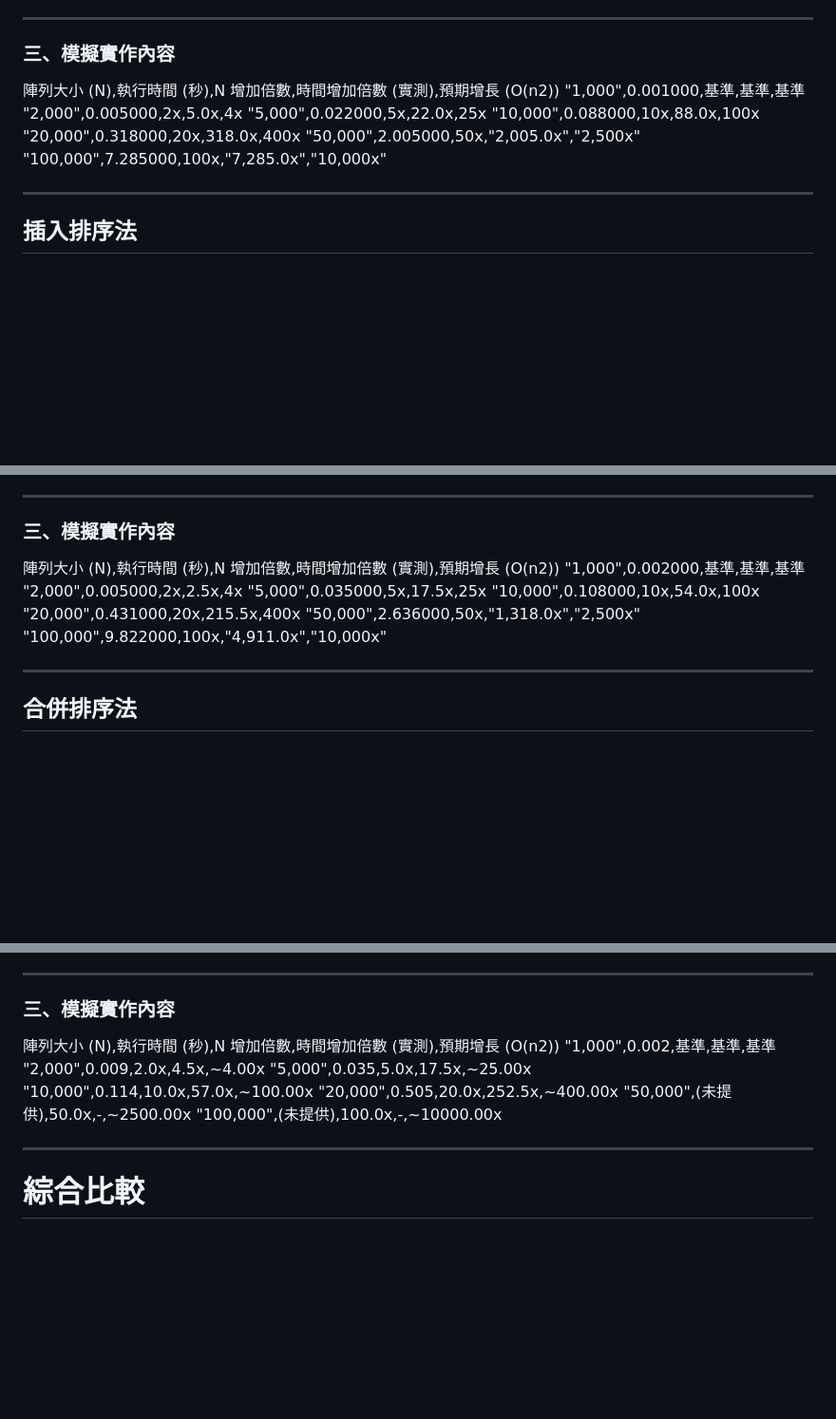
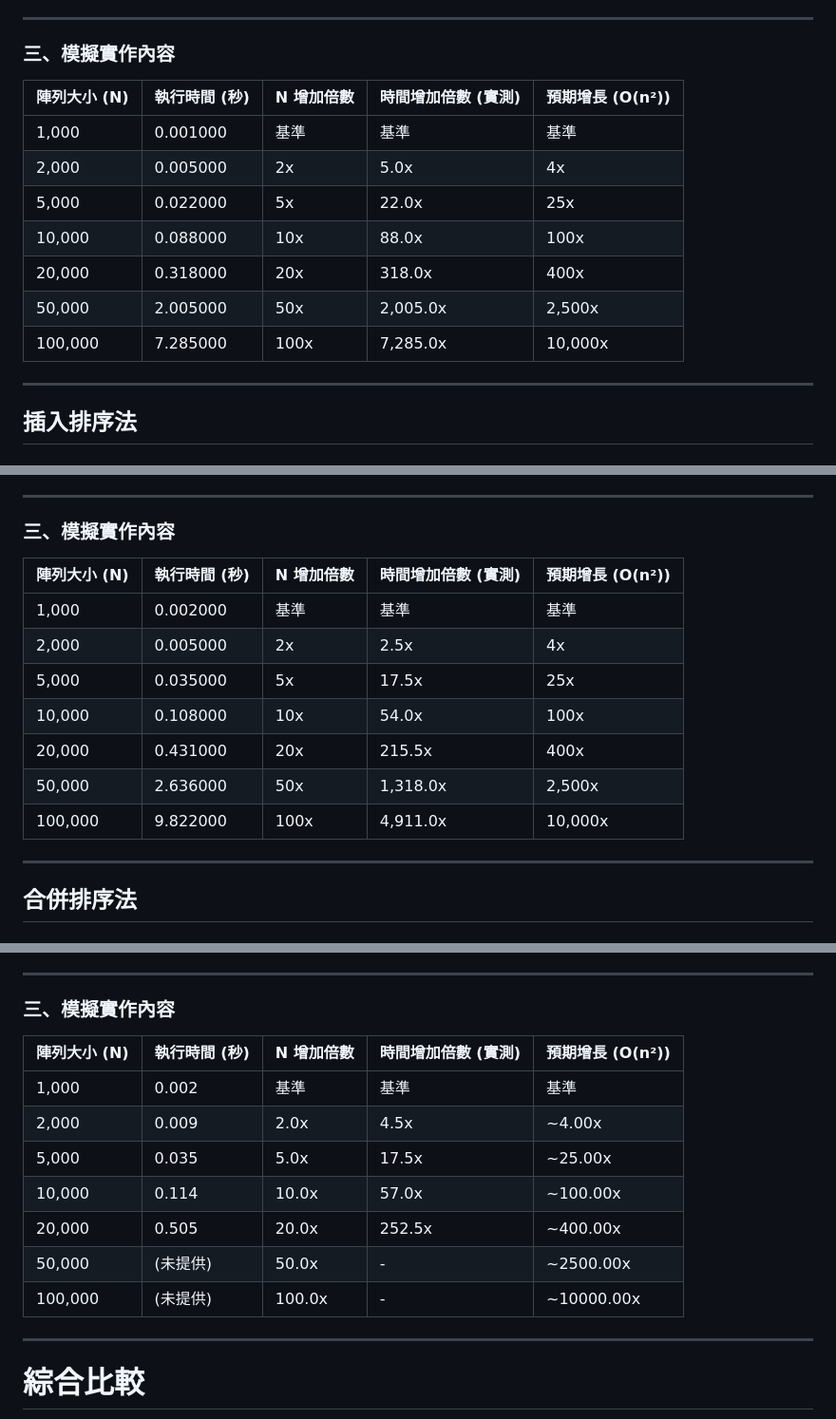
Before and after one commit to aaa0617/sort-report, a Markdown page: README.md, 3 parts joined by grey strips. Shown at 95% size. Drawn GitHub-style; blank space fills up the shorter version.

Commit message:
排序報告

```diff
--- a/README.md
+++ b/README.md
@@ -85,14 +85,15 @@ https://aaa0617.github.io/sort-report/index.html
 
 ### 三、模擬實作內容
 
-陣列大小 (N),執行時間 (秒),N 增加倍數,時間增加倍數 (實測),預期增長 (O(n2))
-"1,000",0.001000,基準,基準,基準
-"2,000",0.005000,2x,5.0x,4x
-"5,000",0.022000,5x,22.0x,25x
-"10,000",0.088000,10x,88.0x,100x
-"20,000",0.318000,20x,318.0x,400x
-"50,000",2.005000,50x,"2,005.0x","2,500x"
-"100,000",7.285000,100x,"7,285.0x","10,000x"
+| 陣列大小 (N) | 執行時間 (秒) | N 增加倍數 | 時間增加倍數 (實測) | 預期增長 (O(n²)) |
+|--------------|--------------|------------|---------------------|------------------|
+| 1,000        | 0.001000     | 基準       | 基準                | 基準             |
+| 2,000        | 0.005000     | 2x         | 5.0x                | 4x               |
+| 5,000        | 0.022000     | 5x         | 22.0x               | 25x              |
+| 10,000       | 0.088000     | 10x        | 88.0x               | 100x             |
+| 20,000       | 0.318000     | 20x        | 318.0x              | 400x             |
+| 50,000       | 2.005000     | 50x        | 2,005.0x            | 2,500x           |
+| 100,000      | 7.285000     | 100x       | 7,285.0x            | 10,000x          |
 
 ---
 
@@ -124,14 +125,15 @@ https://aaa0617.github.io/sort-report/index.html
 
 ### 三、模擬實作內容
 
-陣列大小 (N),執行時間 (秒),N 增加倍數,時間增加倍數 (實測),預期增長 (O(n2))
-"1,000",0.002000,基準,基準,基準
-"2,000",0.005000,2x,2.5x,4x
-"5,000",0.035000,5x,17.5x,25x
-"10,000",0.108000,10x,54.0x,100x
-"20,000",0.431000,20x,215.5x,400x
-"50,000",2.636000,50x,"1,318.0x","2,500x"
-"100,000",9.822000,100x,"4,911.0x","10,000x"
+| 陣列大小 (N) | 執行時間 (秒) | N 增加倍數 | 時間增加倍數 (實測) | 預期增長 (O(n²)) |
+|--------------|--------------|------------|---------------------|------------------|
+| 1,000        | 0.002000     | 基準       | 基準                | 基準             |
+| 2,000        | 0.005000     | 2x         | 2.5x                | 4x               |
+| 5,000        | 0.035000     | 5x         | 17.5x               | 25x              |
+| 10,000       | 0.108000     | 10x        | 54.0x               | 100x             |
+| 20,000       | 0.431000     | 20x        | 215.5x              | 400x             |
+| 50,000       | 2.636000     | 50x        | 1,318.0x            | 2,500x           |
+| 100,000      | 9.822000     | 100x       | 4,911.0x            | 10,000x          |
 
 ---
 
@@ -194,14 +199,15 @@ https://aaa0617.github.io/sort-report/index.html
 
 ### 三、模擬實作內容
 
-陣列大小 (N),執行時間 (秒),N 增加倍數,時間增加倍數 (實測),預期增長 (O(n2))
-"1,000",0.002,基準,基準,基準
-"2,000",0.009,2.0x,4.5x,~4.00x
-"5,000",0.035,5.0x,17.5x,~25.00x
-"10,000",0.114,10.0x,57.0x,~100.00x
-"20,000",0.505,20.0x,252.5x,~400.00x
-"50,000",(未提供),50.0x,-,~2500.00x
-"100,000",(未提供),100.0x,-,~10000.00x
+| 陣列大小 (N) | 執行時間 (秒) | N 增加倍數 | 時間增加倍數 (實測) | 預期增長 (O(n²)) |
+|--------------|--------------|------------|---------------------|------------------|
+| 1,000        | 0.002        | 基準       | 基準                | 基準             |
+| 2,000        | 0.009        | 2.0x       | 4.5x                | ~4.00x           |
+| 5,000        | 0.035        | 5.0x       | 17.5x               | ~25.00x          |
+| 10,000       | 0.114        | 10.0x      | 57.0x               | ~100.00x         |
+| 20,000       | 0.505        | 20.0x      | 252.5x              | ~400.00x         |
+| 50,000       | (未提供)     | 50.0x      | -                   | ~2500.00x        |
+| 100,000      | (未提供)     | 100.0x     | -                   | ~10000.00x       |
 
 ---
 
```
Also changed, not shown: other parts of README.md (+9 -6 lines).
